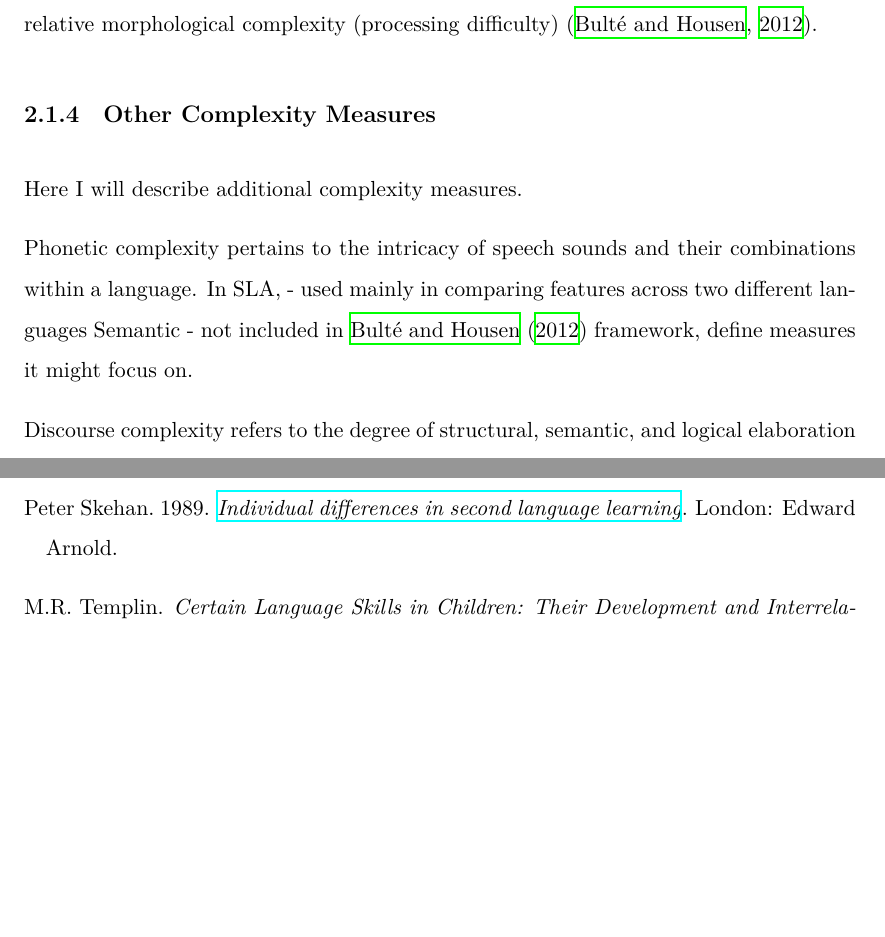
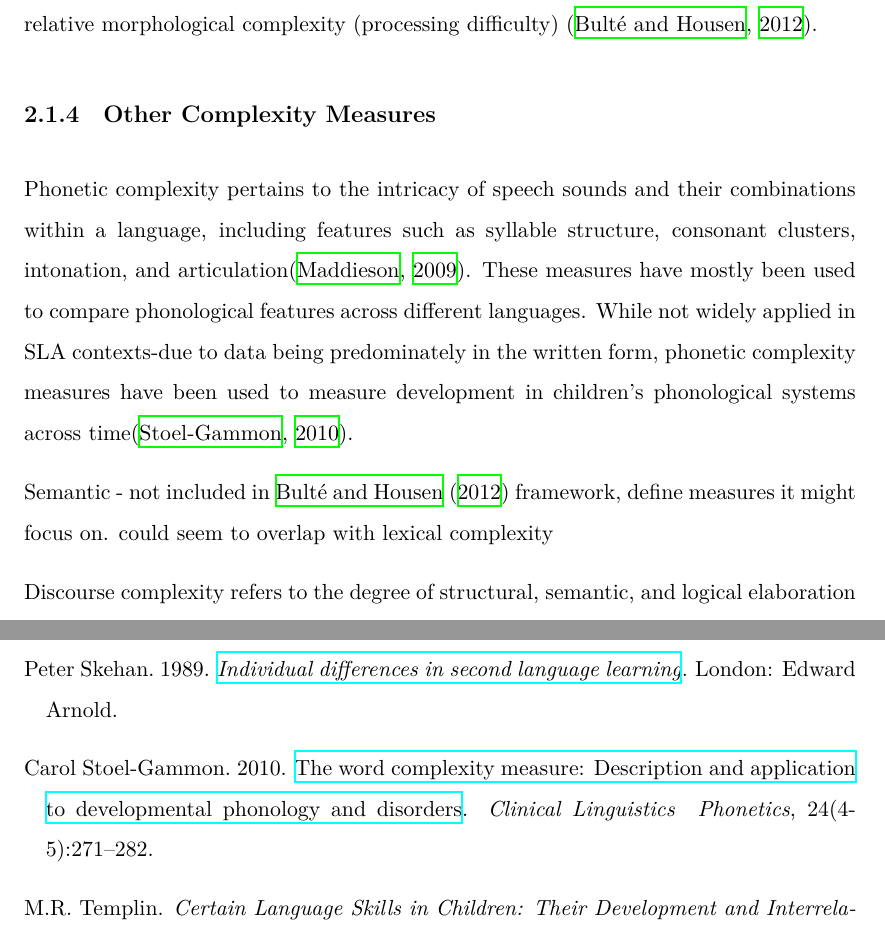
Before and after one commit to meghorikawa/Thesis, a LaTeX thesis (main.tex, which reads Chapters/Chapter2.tex): two parts of pages 19 and 40 of 40 before the commit and two parts of pages 19 and 40 of 41 after it, joined at a grey line, cut so that both start at the same text, the shorter picture padded with empty space. Compiled offline with XeLaTeX.

Commit message:
update background

```diff
--- a/Chapters/Chapter2.tex
+++ b/Chapters/Chapter2.tex
@@ -248,14 +248,18 @@ and adult L3 development makes them useful indications of relative morphological
 %%%%%%%%%%%%%%% Some of the measures below may not be possible to include but I should still movtivate them and
 %%%%%%%%%%%%%%%     explain what they measure
 \subsection{Other Complexity Measures}
-Here I will describe additional complexity measures.
 
-Phonetic complexity pertains to the intricacy of speech sounds and their combinations within a language. In SLA, - used
-mainly in
-comparing
-features across two
-different languages
-Semantic - not included in \cite{Butle2012} framework, define measures it might focus on.
+Phonetic complexity pertains to the intricacy of speech sounds and their combinations within a language, including
+features such as syllable structure, consonant clusters, intonation, and articulation\citep{Maddieson2009}.
+These measures have mostly been used to compare phonological features across different languages. While not
+widely applied in SLA contexts-due to data being predominately in the written form, phonetic complexity measures have
+been
+used to measure development in
+children's
+phonological systems across time\citep{StoelGammon2010}.
+
+Semantic - not included in \cite{Butle2012} framework, define measures it might focus on. could seem to overlap with
+lexical complexity
 
 Discourse complexity refers to the degree of structural, semantic, and logical elaboration across larger units of
 text, such as multiple sentences, paragraphs, or entire texts. In \cite{Butle2012}, discourse complexity is
```
Also changed, not shown: Bibliography.bib (+29 -0 lines).
